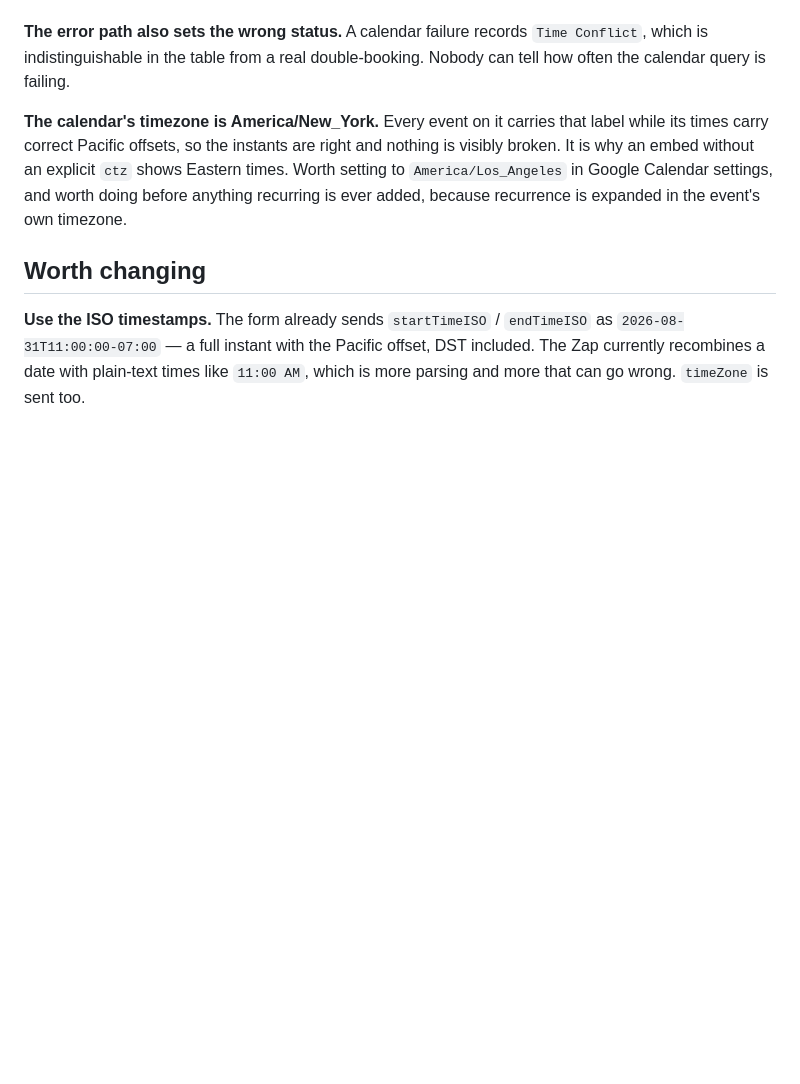
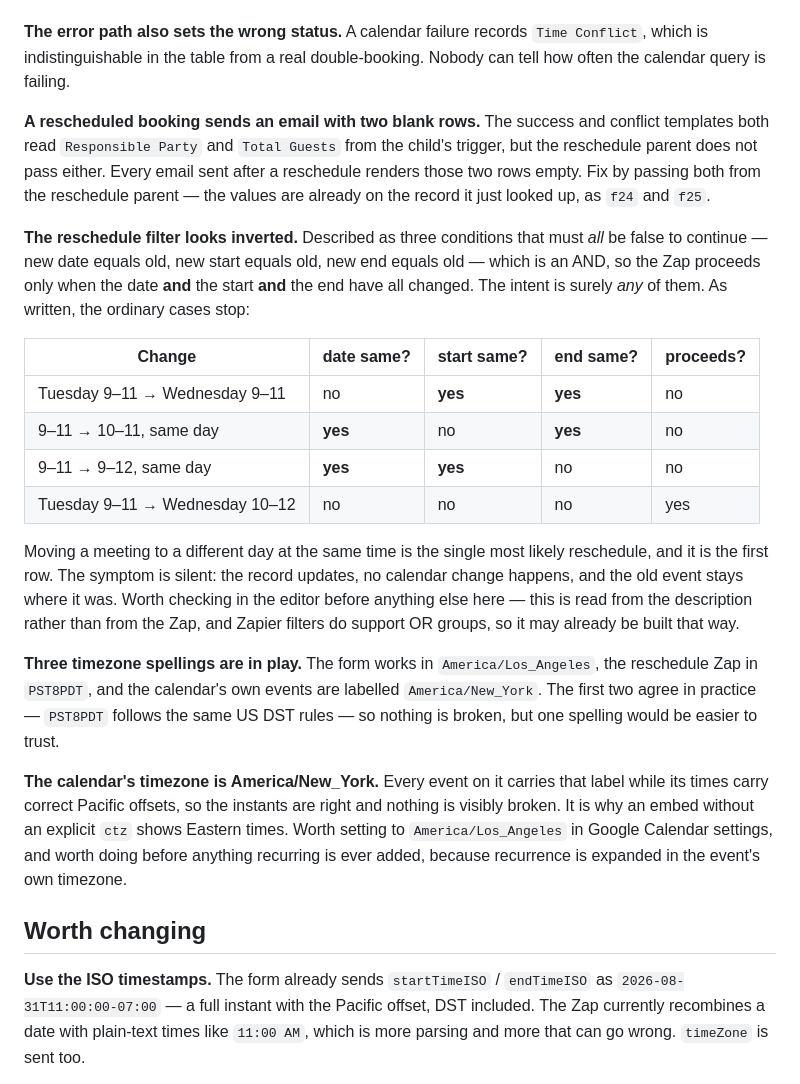
Before and after one commit to ghagenah/events-manager, a Markdown page: ZAPIER.md, the part around one of its changes. GitHub-like rendering; blank space fills up the shorter version.

```diff
--- a/ZAPIER.md
+++ b/ZAPIER.md
@@ -135,6 +181,39 @@ failure.
 `Time Conflict`, which is indistinguishable in the table from a real
 double-booking. Nobody can tell how often the calendar query is failing.
 
+**A rescheduled booking sends an email with two blank rows.** The success and
+conflict templates both read `Responsible Party` and `Total Guests` from the
+child's trigger, but the reschedule parent does not pass either. Every email
+sent after a reschedule renders those two rows empty. Fix by passing both from
+the reschedule parent — the values are already on the record it just looked up,
+as `f24` and `f25`.
+
+**The reschedule filter looks inverted.** Described as three conditions that
+must *all* be false to continue — new date equals old, new start equals old, new
+end equals old — which is an AND, so the Zap proceeds only when the date **and**
+the start **and** the end have all changed. The intent is surely *any* of them.
+As written, the ordinary cases stop:
+
+| Change | date same? | start same? | end same? | proceeds? |
+|---|---|---|---|---|
+| Tuesday 9–11 → Wednesday 9–11 | no | **yes** | **yes** | no |
+| 9–11 → 10–11, same day | **yes** | no | **yes** | no |
+| 9–11 → 9–12, same day | **yes** | **yes** | no | no |
+| Tuesday 9–11 → Wednesday 10–12 | no | no | no | yes |
+
+Moving a meeting to a different day at the same time is the single most likely
+reschedule, and it is the first row. The symptom is silent: the record updates,
+no calendar change happens, and the old event stays where it was. Worth checking
+in the editor before anything else here — this is read from the description
+rather than from the Zap, and Zapier filters do support OR groups, so it may
+already be built that way.
+
+**Three timezone spellings are in play.** The form works in
+`America/Los_Angeles`, the reschedule Zap in `PST8PDT`, and the calendar's own
+events are labelled `America/New_York`. The first two agree in practice —
+`PST8PDT` follows the same US DST rules — so nothing is broken, but one spelling
+would be easier to trust.
+
 **The calendar's timezone is America/New_York.** Every event on it carries that
 label while its times carry correct Pacific offsets, so the instants are right
 and nothing is visibly broken. It is why an embed without an explicit `ctz`
```
Also changed, not shown: other parts of ZAPIER.md (+72 -26 lines), README.md (+5 -0 lines).
